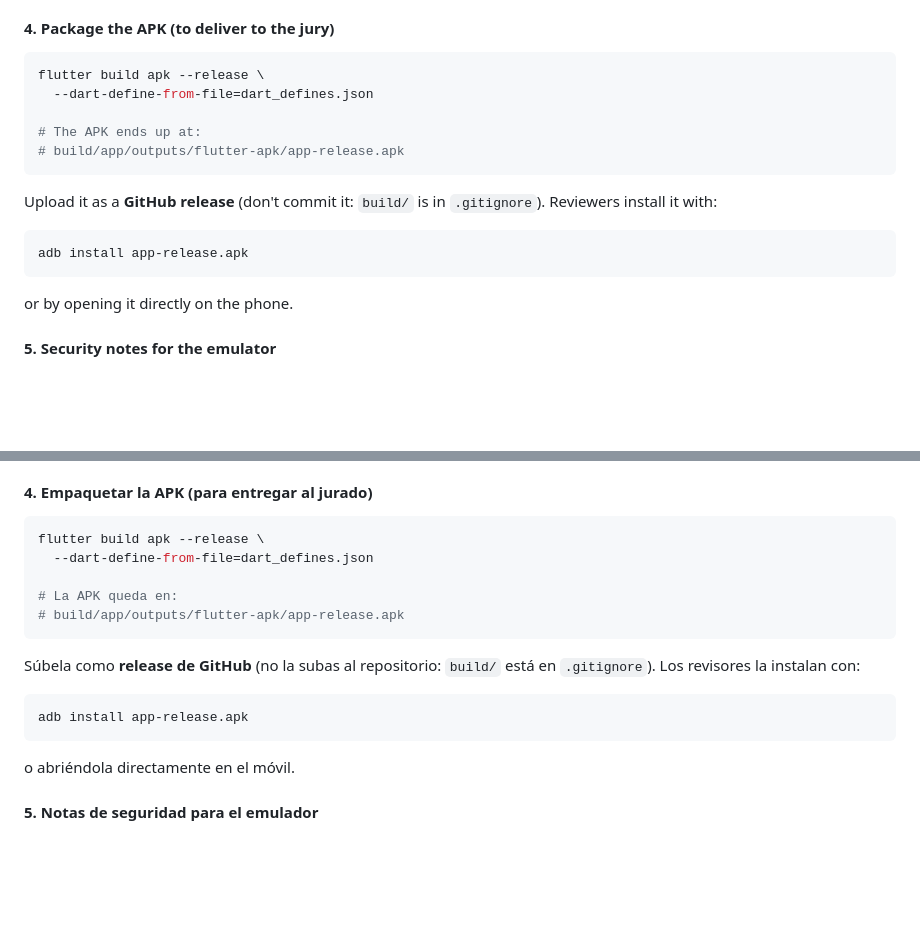
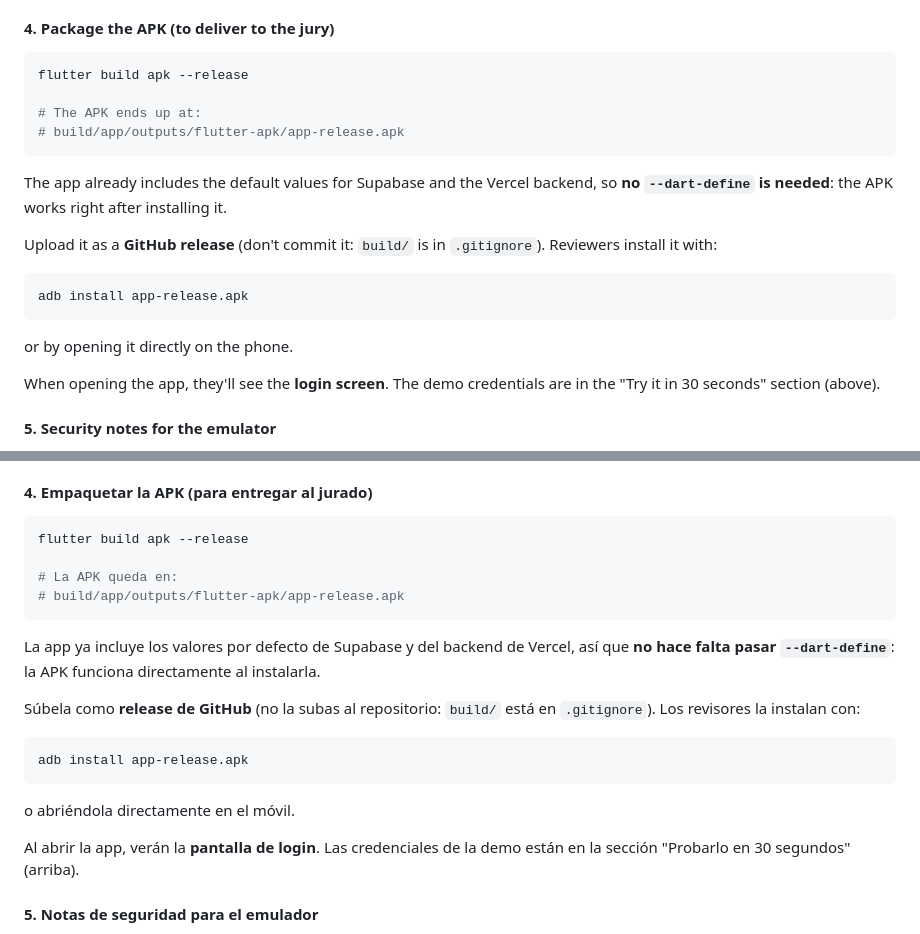
Before and after one commit to xDit0x/paypal_store_automatization_app, a Markdown page: README.md, 2 parts joined by grey strips. Drawn GitHub-style; blank space fills up the shorter version.

Commit message:
docs: APK funciona sin dart-defines (valores por defecto en env.dart); sin auto-login

````diff
--- a/README.md
+++ b/README.md
@@ -196,12 +196,15 @@ flutter run -d "iPhone 15" \
 #### 4. Package the APK (to deliver to the jury)
 
 ```bash
-flutter build apk --release \
-  --dart-define-from-file=dart_defines.json
+flutter build apk --release
 
 # The APK ends up at:
 # build/app/outputs/flutter-apk/app-release.apk
 ```
+
+The app already includes the default values for Supabase and the Vercel
+backend, so **no `--dart-define` is needed**: the APK works right after
+installing it.
 
 Upload it as a **GitHub release** (don't commit it: `build/` is in
 `.gitignore`). Reviewers install it with:
@@ -209,6 +212,9 @@ Upload it as a **GitHub release** (don't commit it: `build/` is in
 adb install app-release.apk
 ```
 or by opening it directly on the phone.
+
+When opening the app, they'll see the **login screen**. The demo credentials
+are in the "Try it in 30 seconds" section (above).
 
 #### 5. Security notes for the emulator
 
@@ -515,12 +521,15 @@ flutter run -d "iPhone 15" \
 #### 4. Empaquetar la APK (para entregar al jurado)
 
 ```bash
-flutter build apk --release \
-  --dart-define-from-file=dart_defines.json
+flutter build apk --release
 
 # La APK queda en:
 # build/app/outputs/flutter-apk/app-release.apk
 ```
+
+La app ya incluye los valores por defecto de Supabase y del backend de Vercel,
+así que **no hace falta pasar `--dart-define`**: la APK funciona directamente
+al instalarla.
 
 Súbela como **release de GitHub** (no la subas al repositorio: `build/` está
 en `.gitignore`). Los revisores la instalan con:
@@ -528,6 +537,9 @@ en `.gitignore`). Los revisores la instalan con:
 adb install app-release.apk
 ```
 o abriéndola directamente en el móvil.
+
+Al abrir la app, verán la **pantalla de login**. Las credenciales de la demo
+están en la sección "Probarlo en 30 segundos" (arriba).
 
 #### 5. Notas de seguridad para el emulador
 
````
